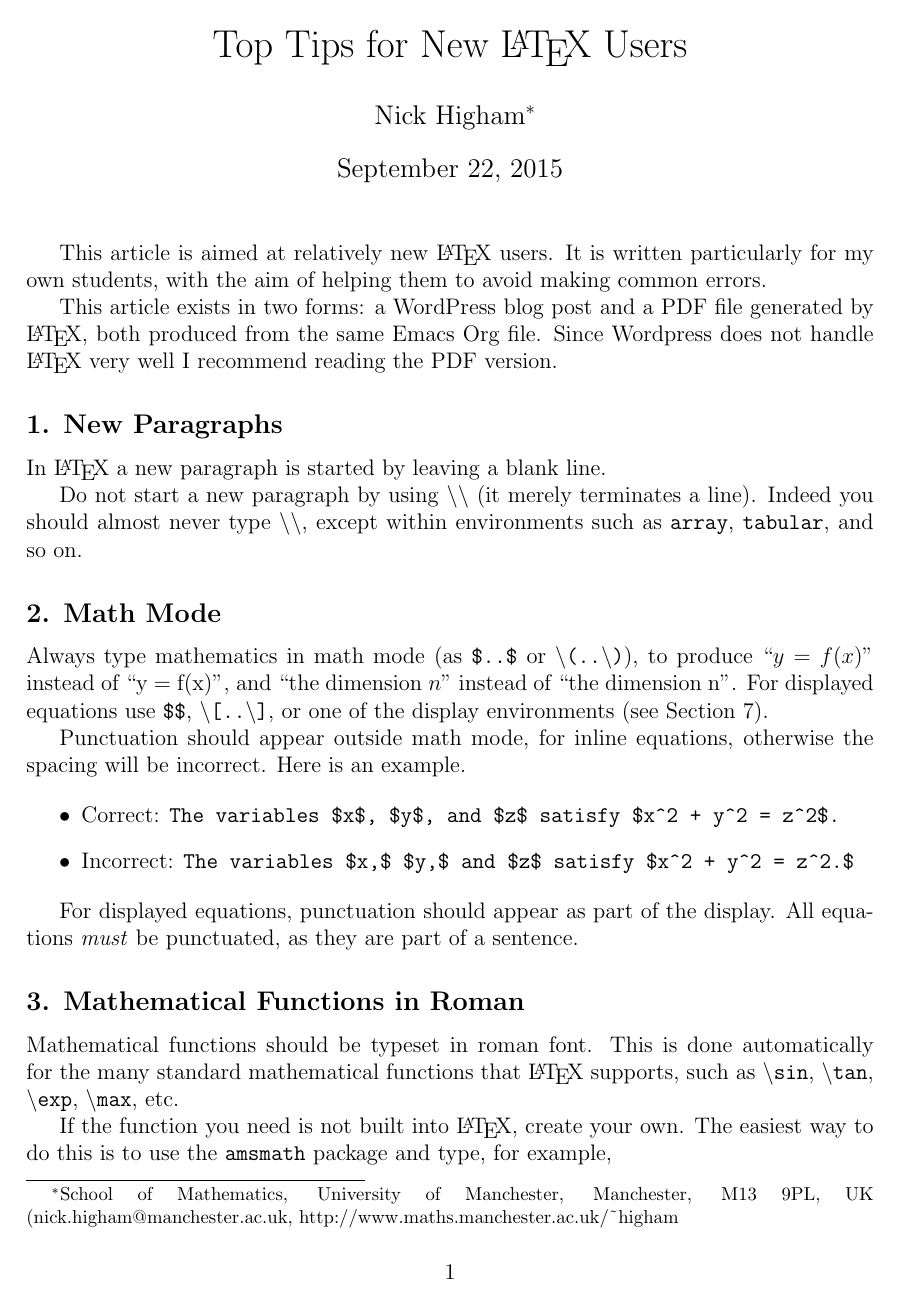
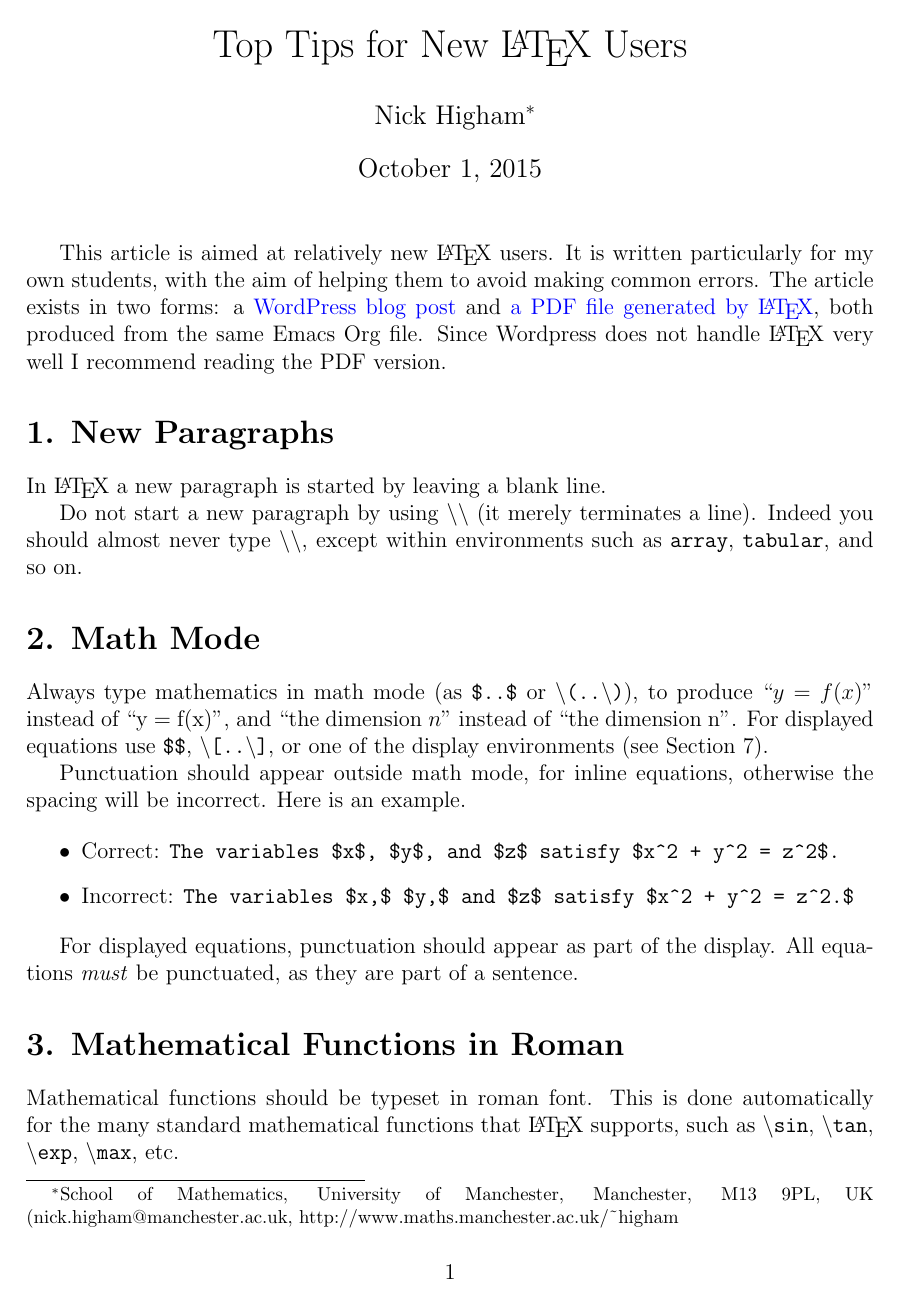
Before and after one commit to higham/latex-tips, a LaTeX document (latex_tips.tex): page 1 of 5. The pictures show the PDF file latex_tips.pdf that the author committed with the source.

Commit message:
Updated link to blog post.

```diff
--- a/latex_tips.tex
+++ b/latex_tips.tex
@@ -15,19 +15,18 @@
 
 \maketitle
 
+
 \label{sec-1}
-
-This article is aimed at relatively new \LaTeX\ users.
+This article is aimed at relatively new \LaTeX{} users.
 It is written particularly for my own students, with the aim of helping them
 to avoid making common errors.
+The article exists in two forms: a \href{https://nickhigham.wordpress.com/2015/09/29/top-tips-for-new-latex-users/}{WordPress blog post} and \href{https://github.com/higham/latex-tips}{a PDF file
+generated by \LaTeX}, both produced from the same Emacs Org file.  Since
+Wordpress does not handle \LaTeX\ very well I recommend reading the PDF
+version.
 
-This article exists in two forms: a WordPress blog post and a PDF file
-generated by \LaTeX, both produced from the same Emacs Org file.
-Since Wordpress does not handle \LaTeX\ very well I recommend reading the
-PDF version.
-
-\subsection*{1. New Paragraphs}
-\label{sec-1-1}
+\section*{1. New Paragraphs}
+\label{sec-2}
 In \LaTeX\ a new paragraph is started  by leaving a blank line.
 
 Do not start a new paragraph by using \texttt{\textbackslash{}\textbackslash{}}
@@ -35,8 +34,8 @@ Do not start a new paragraph by using \texttt{\textbackslash{}\textbackslash{}}
 Indeed you should almost never type \texttt{\textbackslash{}\textbackslash{}}, except within
 environments such as \texttt{array}, \texttt{tabular}, and so on.
 
-\subsection*{2. Math Mode}
-\label{sec-1-2}
+\section*{2. Math Mode}
+\label{sec-3}
 Always type mathematics in math mode (as \texttt{\$..\$} or \texttt{\textbackslash{}(..\textbackslash{})}),
 to produce ``$y = f(x)$" instead of ``y = f(x)",
 and ``the dimension $n$"
@@ -57,8 +56,8 @@ incorrect. Here is an example.
 For displayed equations, punctuation should appear as part of the display.
 All equations \emph{must} be punctuated, as they are part of a sentence.
 
-\subsection*{3. Mathematical Functions in Roman}
-\label{sec-1-3}
+\section*{3. Mathematical Functions in Roman}
+\label{sec-4}
 Mathematical functions should be typeset in roman font.
 This is done automatically for the many standard mathematical functions that
 \LaTeX\ supports, such as
@@ -127,8 +126,8 @@ Note that \texttt{\textbackslash{}mbox} switches out of math mode,
 and this has the advantage of ensuring the correct spacing between words.
 If you are using the amsmath package you can use the \texttt{\textbackslash{}text} command
 instead of \texttt{\textbackslash{}mbox}.
-\subsubsection*{Example}
-\label{sec-1-5-1}
+\subsection*{Example}
+\label{sec-6-1}
 \begin{verbatim}
 $$
       \min\{\, \|A-X\|_F: \mbox{$X$ is a correlation matrix} \,\}.
@@ -236,8 +235,8 @@ $$U(\zbar) = U(-z) =
 \end{cases}$$
 \end{verbatim}
 
-\subsection*{12. Multiline Displayed Equations}
-\label{sec-1-12}
+\section*{12. Multiline Displayed Equations}
+\label{sec-13}
 For displayed equations occupying more than one line it is best to use the
 environments provided by the amsmath package.
 Of these, \texttt{align} (and \texttt{align*} if equation numbers are not wanted)
```
Also changed, not shown: latex_tips.pdf, latex_tips.tex (44 more changed lines).
